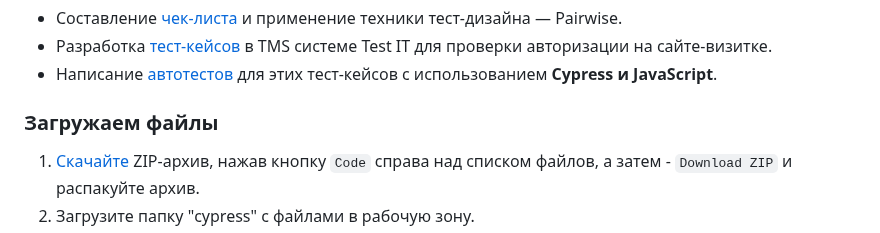
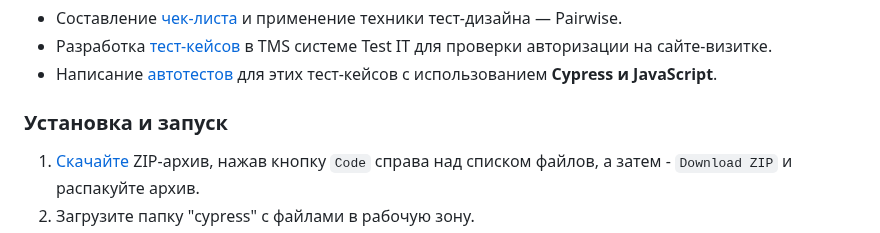
Before and after one commit to P-Sergei-qa/p-sergei-qa.github.io, a Markdown page: README.md, the part around the change. Drawn GitHub-style.

```diff
--- a/README.md
+++ b/README.md
@@ -262,7 +262,7 @@ CI/CD — Continuous Integration (CI) и Continuous Delivery (CD) - это фи
 - Написание [автотестов](https://miro.com/app/board/uXjVLMrcM5w=/?share_link_id=317306456649 ) для этих тест-кейсов с использованием **Cypress и JavaScript**.
 
 
-### Загружаем файлы
+### Установка и запуск
 
 1. [Скачайте](https://github.com/P-Sergei-qa/p-sergei-qa.github.io) ZIP-архив, нажав кнопку `Code` справа над списком файлов, а затем - `Download ZIP` и распакуйте архив.
 2. Загрузите папку "cypress" с файлами в рабочую зону.
```
